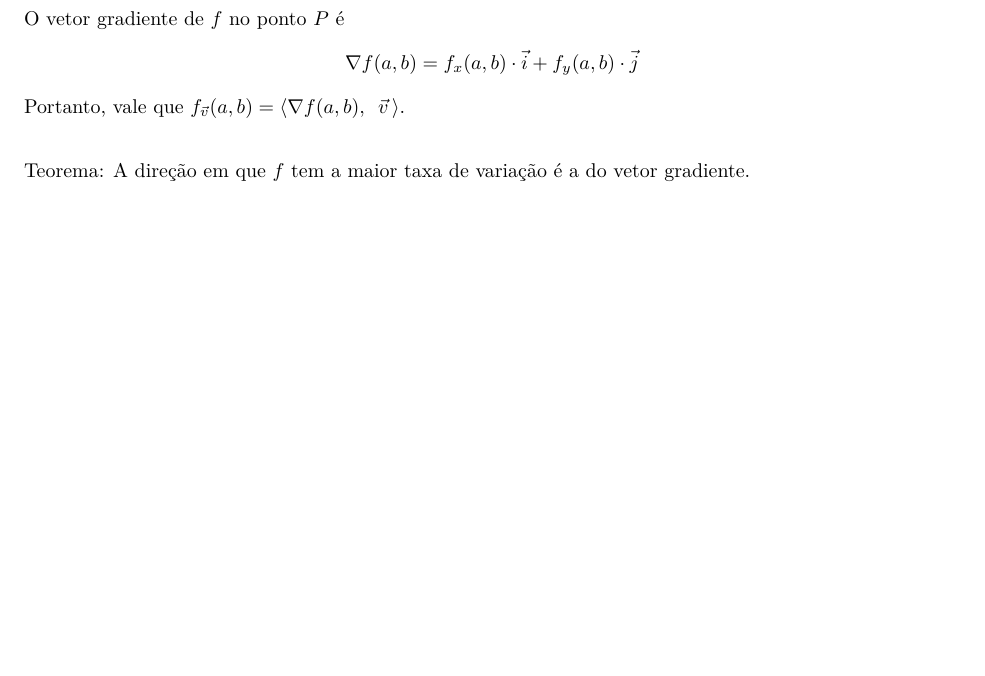
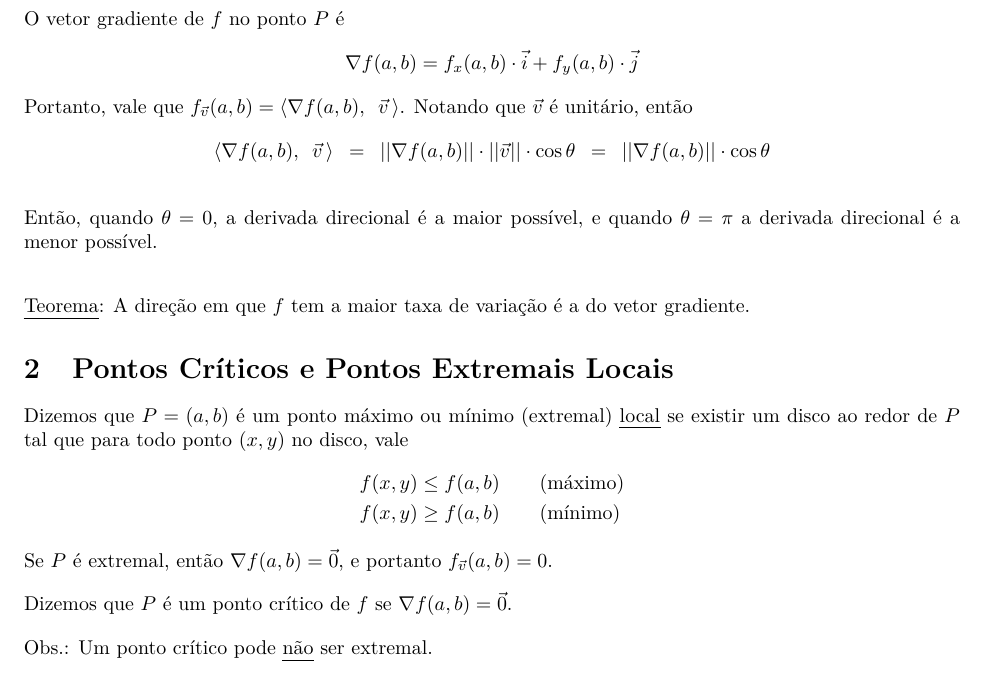
Before and after one commit to gahag-notes/calculus, a LaTeX document (subjectIII.tex): part of the page, cut so that both start at the same text, the shorter picture padded with empty space. Compiled offline with pdfLaTeX.

Commit message:
06/12 Class.

```diff
--- a/subjectIII.tex
+++ b/subjectIII.tex
@@ -22,6 +22,7 @@
 
 \begin{document}
 
+
 \section{Derivada Direcional e Vetor Gradiente}
 \begin{tabbing}
 Seja: \= $f : \mathbb{R} \times \mathbb{R} \rightarrow \mathbb{R}$. \\[5pt]
@@ -33,7 +34,22 @@ A derivada de $f$ no ponto $P$ na direção de $\vec{v}$ é
 \[ f_{\vec{v}}(a,b) = f_x(a,b) \cdot v_x + f_y(a,b) \cdot v_y \] \\
 O vetor gradiente de $f$ no ponto $P$ é
 \[ \nabla f(a,b) = f_x(a,b) \cdot \vec{i} + f_y(a,b) \cdot \vec{j} \]
-Portanto, vale que $f_{\vec{v}}(a,b) = \langle \nabla f(a,b), \enspace \vec{v} \, \rangle$. \\[20pt]
-Teorema: A direção em que $f$ tem a maior taxa de variação é a do vetor gradiente.
+Portanto, vale que $f_{\vec{v}}(a,b) = \langle \nabla f(a,b), \enspace \vec{v} \, \rangle$. Notando que $\vec{v}$ é unitário, então
+\[ \langle \nabla f(a,b), \enspace \vec{v} \, \rangle \enspace = \enspace  ||\nabla f(a,b)|| \cdot  ||\vec{v}|| \cdot \cos \theta \enspace = \enspace  ||\nabla f(a,b)|| \cdot \cos \theta \] \\
+Então, quando $\theta = 0$, a derivada direcional é a maior possível, e quando $\theta = \pi$ a derivada direcional é a menor possível. \\[20pt]
+\uline{Teorema}: A direção em que $f$ tem a maior taxa de variação é a do vetor gradiente.
+
+
+
+\section{Pontos Críticos e Pontos Extremais Locais}
+Dizemos que $P = (a,b)$ é um ponto máximo ou mínimo (extremal) \uline{local} se existir um disco ao redor de $P$ tal que para todo ponto $(x,y)$ no disco, vale
+\begin{align*}
+  f(x,y) \leq f(a,b) & \text{\qquad(máximo)} \\
+  f(x,y) \geq f(a,b) & \text{\qquad(mínimo)}
+\end{align*}
+Se $P$ é extremal, então $\nabla f(a,b) = \vec{0}$, e portanto $f_{\vec{v}}(a,b) = 0$. \\[10pt]
+Dizemos que $P$ é um ponto crítico de $f$ se $\nabla f(a,b) = \vec{0}$. \\[10pt]
+Obs.: Um ponto crítico pode \uline{não} ser extremal.
+
 
 \end{document}
```
Also changed, not shown: subjectIII.pdf, subjectIII.tex (2 more changed lines).
